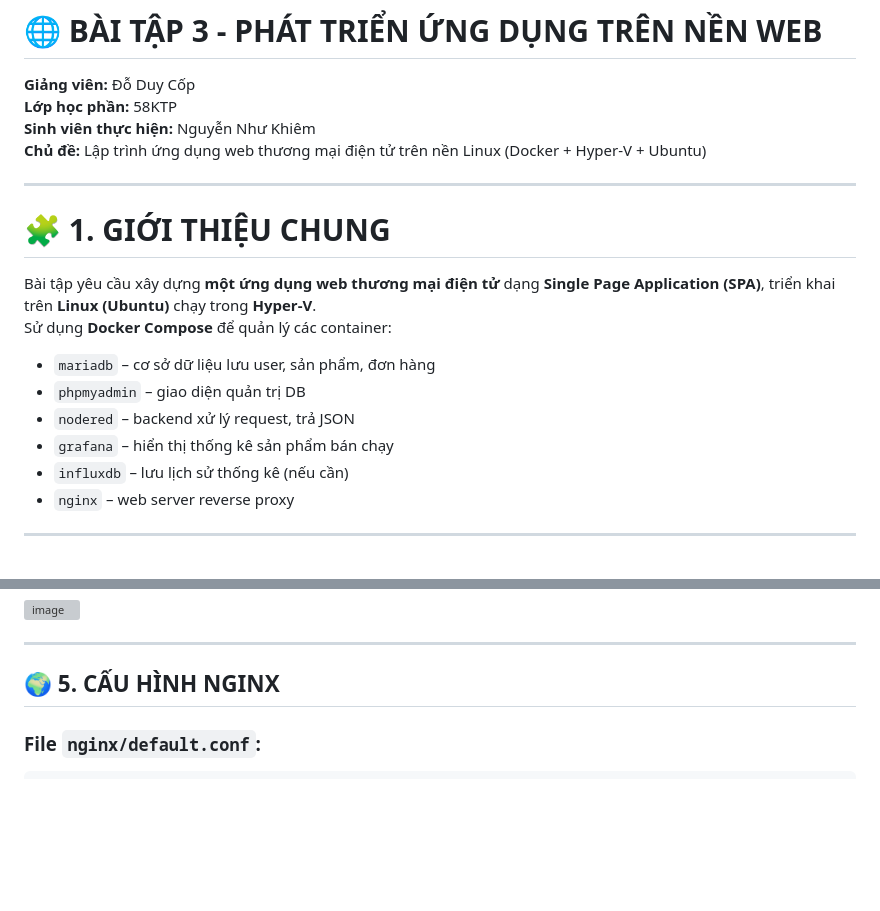
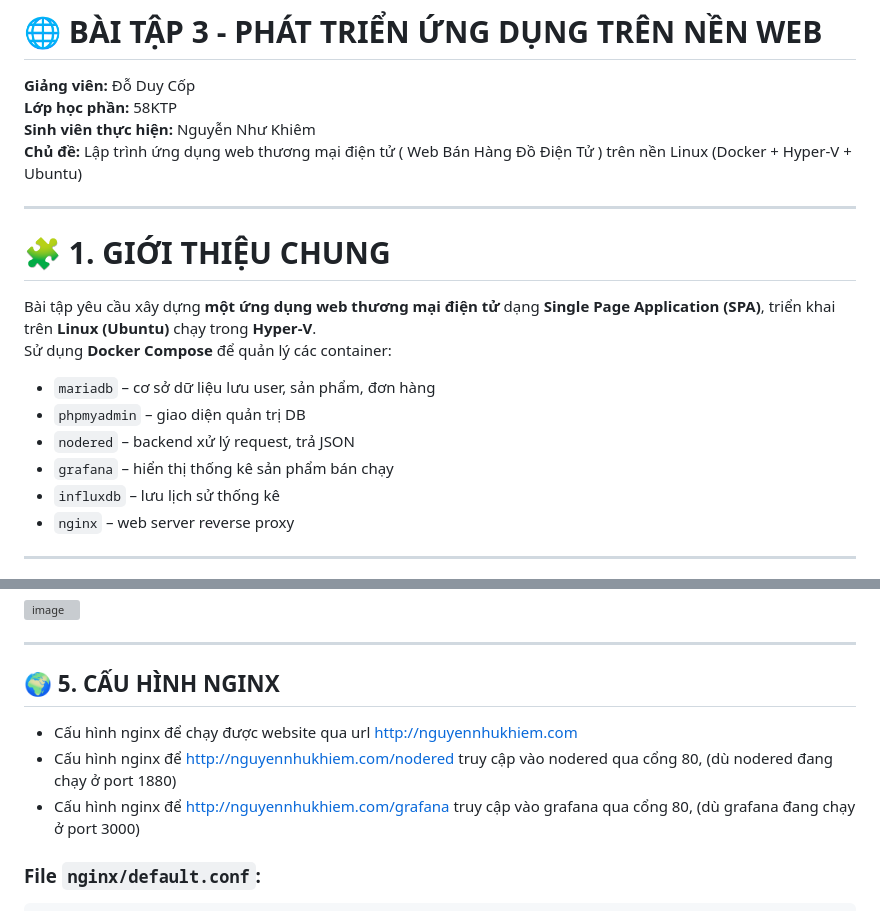
Before and after one commit to nhukhiem3143/BT3_Web_Linux, a Markdown page: README.md, 2 parts joined by grey strips. Rendered like a GitHub page; blank space fills up the shorter version; grey boxes are pictures that could not be loaded.

````diff
--- a/README.md
+++ b/README.md
@@ -2,7 +2,7 @@
 **Giảng viên:** Đỗ Duy Cốp
 **Lớp học phần:** 58KTP
 **Sinh viên thực hiện:** Nguyễn Như Khiêm
-**Chủ đề:** Lập trình ứng dụng web thương mại điện tử trên nền Linux (Docker + Hyper-V + Ubuntu)
+**Chủ đề:** Lập trình ứng dụng web thương mại điện tử ( Web Bán Hàng Đồ Điện Tử ) trên nền Linux (Docker + Hyper-V + Ubuntu)
 
 ---
 
@@ -13,7 +13,7 @@ Sử dụng **Docker Compose** để quản lý các container:
 - `phpmyadmin` – giao diện quản trị DB
 - `nodered` – backend xử lý request, trả JSON
 - `grafana` – hiển thị thống kê sản phẩm bán chạy
-- `influxdb` – lưu lịch sử thống kê (nếu cần)
+- `influxdb` – lưu lịch sử thống kê
 - `nginx` – web server reverse proxy
 
 ---
@@ -293,6 +299,10 @@ docker compose up -d
 ---
 
 ## 🌍 5. CẤU HÌNH NGINX
+ - Cấu hình nginx để chạy được website qua url http://nguyennhukhiem.com
+ - Cấu hình nginx để http://nguyennhukhiem.com/nodered truy cập vào nodered qua cổng 80, (dù nodered đang chạy ở port 1880)
+ - Cấu hình nginx để http://nguyennhukhiem.com/grafana truy cập vào grafana qua cổng 80, (dù grafana đang chạy ở port 3000)
+
 ### File `nginx/default.conf`:
 
 ```nginx
````
Also changed, not shown: other parts of README.md (+82 -59 lines).
